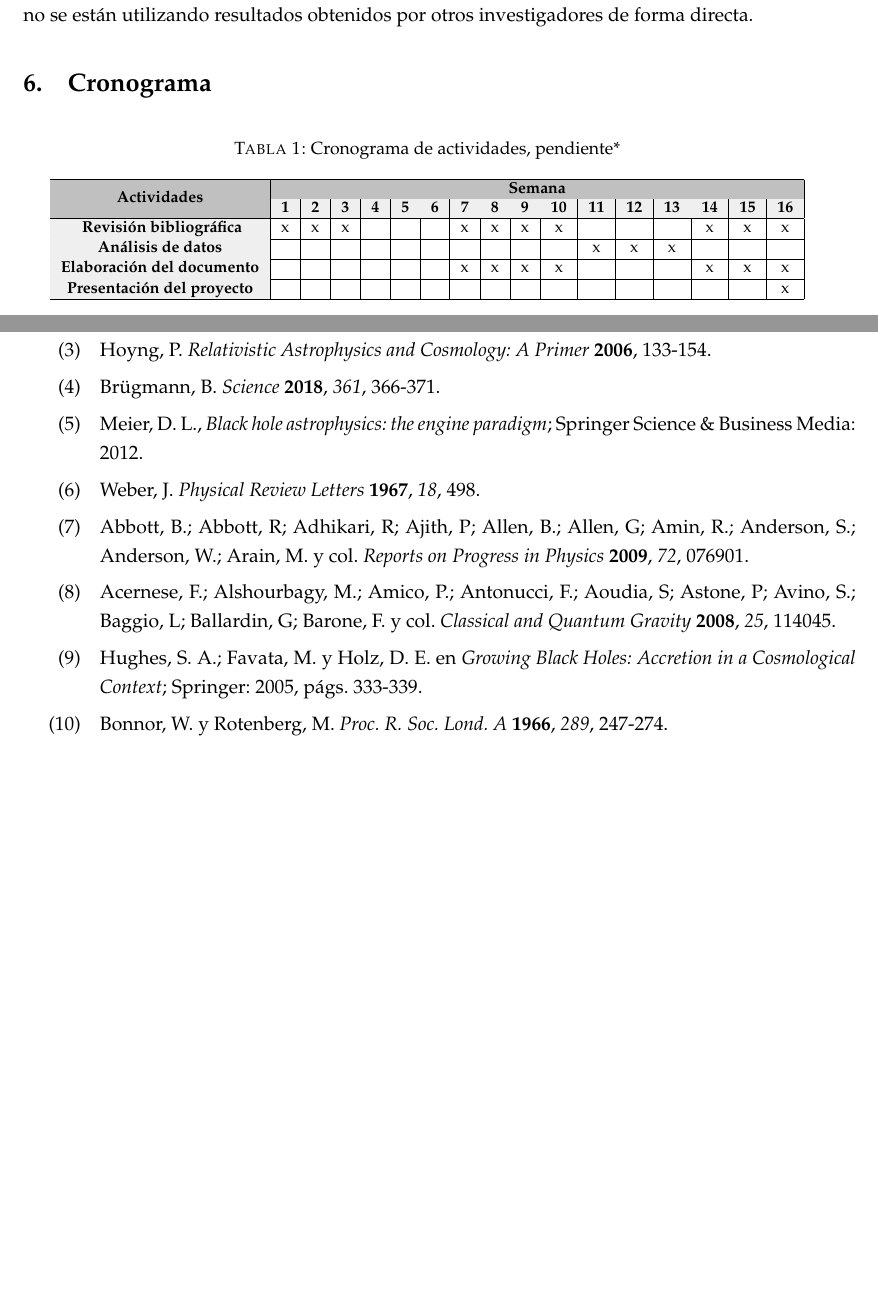
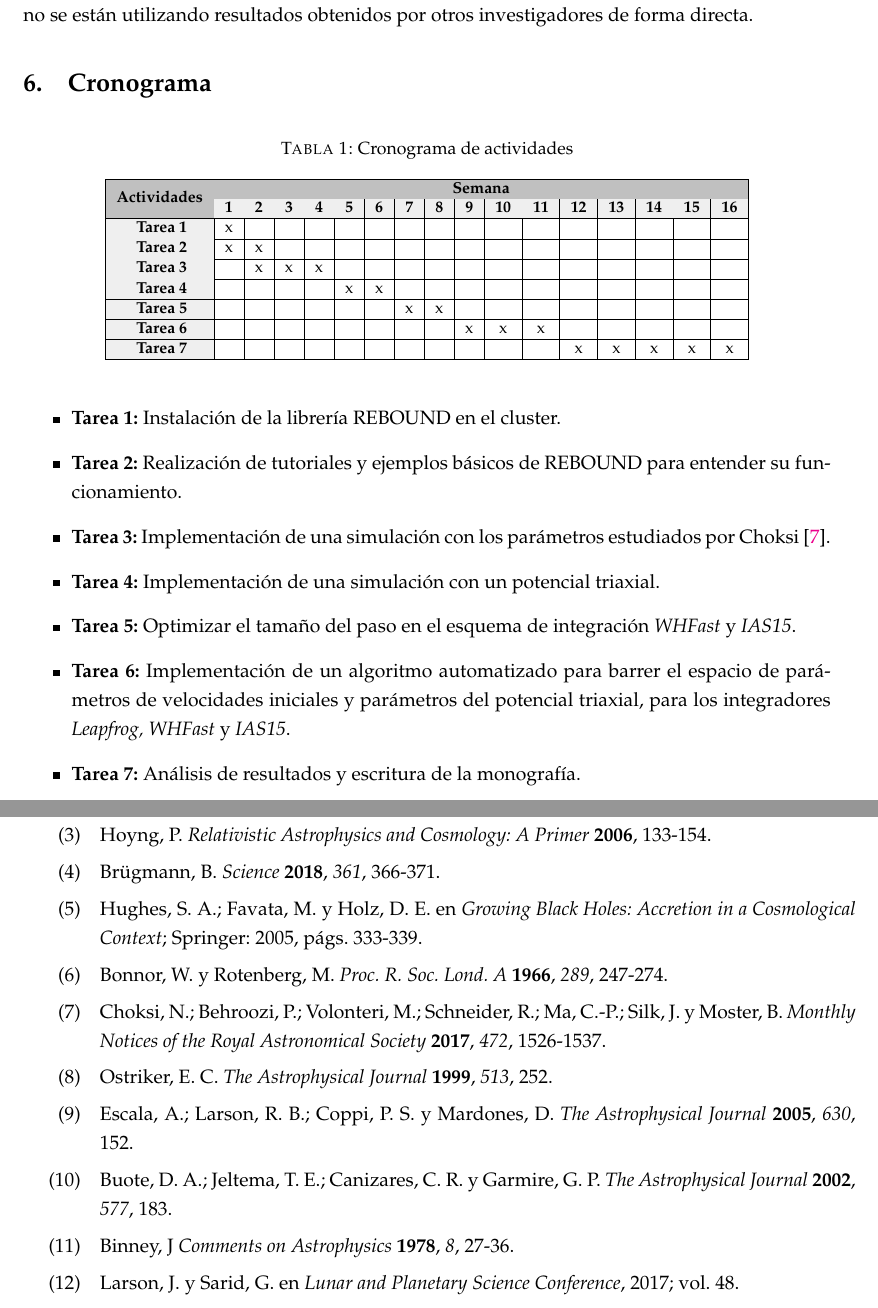
Before and after one commit to jsbarbosa/TesisFisica, a LaTeX thesis (Propuesta/propuesta.tex, which reads Propuesta/Chapters/Intro.tex, Propuesta/bibliography.bib): two parts of pages 6 and 7 of 7, joined at a grey line, cut so that both start at the same text, the shorter picture padded with empty space. The pictures show the PDF file Propuesta/propuesta.pdf that the author committed with the source.

Commit message:
uncorrected version

```diff
--- a/Propuesta/Chapters/Intro.tex
+++ b/Propuesta/Chapters/Intro.tex
@@ -62,7 +60,7 @@
 \section{Cronograma}
 	\begin{table}[h]
 		\centering
-		\caption{Cronograma de actividades, pendiente*}
+		\caption{Cronograma de actividades}
 		\label{tb: cronograma}
 		\footnotesize
 		\begin{tabular}{|c|c|c|c|c|c|c|c|c|c|c|c|c|c|c|c|c|}
@@ -72,14 +70,28 @@
 			\rowcolor[HTML]{EFEFEF}
 			\multirow{-2}{*}{\cellcolor[HTML]{C0C0C0}\textbf{Actividades}} & \textbf{1} & \textbf{2} & \textbf{3} & \textbf{4} & \textbf{5} & \textbf{6} & \textbf{7} & \textbf{8} & \textbf{9} & \textbf{10} & \textbf{11} & \textbf{12} & \textbf{13} & \textbf{14} & \textbf{15} & \textbf{16} \\ \hline
 			\cellcolor[HTML]{EFEFEF}
-			\textbf{Revisión bibliográfica} & x & x & x & & & & x & x & x & x & & & & x & x & x \\ \hline
-%			\cellcolor[HTML]{EFEFEF}\textbf{Revisión de manuales} & x & x & x & x & & & & & & & & & & & & \\ \hline
-%			\cellcolor[HTML]{EFEFEF}\textbf{Ensamble del equipo} & x & x & x & x & & & & & & & & & & & & \\ \hline
-%			\cellcolor[HTML]{EFEFEF}\textbf{Cableado y electrónica} & & & x & x & x & x & & & & & & & & & & \\ \hline
-%			\cellcolor[HTML]{EFEFEF}\textbf{Calibración eléctrica} & & & & & & x & x & x & & & & & & & & \\ \hline
-%			\cellcolor[HTML]{EFEFEF}\textbf{Calibración química} & & & & & & & & & x & x & x & x & & & & \\ \hline
-			\cellcolor[HTML]{EFEFEF}\textbf{Análisis de datos} & & & & & & & & & & & x & x & x & & & \\ \hline
-			\cellcolor[HTML]{EFEFEF}\textbf{Elaboración del documento} & & & & & & & x & x & x & x & & & & x & x & x \\ \hline
-			\cellcolor[HTML]{EFEFEF}\textbf{Presentación del proyecto} & & & & & & & & & & & & & & & & x \\ \hline
+			\textbf{Tarea 1} & x & & & & & & & & & & & & & & & \\ \hline
+			\cellcolor[HTML]{EFEFEF}
+			\textbf{Tarea 2} & x & x & & & & & & & & & & & & & & \\ \hline
+			\cellcolor[HTML]{EFEFEF}
+			\textbf{Tarea 3} & & x & x & x & & & & & & & & & & & & \\ \hline
+			\cellcolor[HTML]{EFEFEF}
+			\textbf{Tarea 4} & & & & & x & x & & & & & & & & & & \\ \hline
+			\cellcolor[HTML]{EFEFEF}
+			\textbf{Tarea 5} & & & & & & & x & x & & & & & & & & \\ \hline
+			\cellcolor[HTML]{EFEFEF}
+			\textbf{Tarea 6} & & & & & & & & & x & x & x & & & & & \\ \hline
+			\cellcolor[HTML]{EFEFEF}
+			\textbf{Tarea 7} & & & & & & & & & & & & x & x & x & x & x \\ \hline
 		\end{tabular}
 	\end{table}
+	\begin{itemize}
+		\item \textbf{Tarea 1:} Instalaci\'on de la librer\'ia REBOUND en el cluster.
+		\item \textbf{Tarea 2:} Realización de tutoriales y ejemplos básicos de REBOUND para entender su funcionamiento.
+		\item \textbf{Tarea 3:} Implementación de una simulación con los par\'ametros estudiados por Choksi \cite{choksi2017recoiling}.
+		\item \textbf{Tarea 4:} Implementaci\'on de una simulaci\'on con un potencial triaxial.
+		\item \textbf{Tarea 5:} Optimizar el tama\~no del paso en el esquema de integraci\'on \textit{WHFast} y \textit{IAS15}.
+		\item \textbf{Tarea 6:} Implementaci\'on de un algoritmo automatizado para barrer el espacio de par\'ametros de velocidades iniciales y par\'ametros del potencial triaxial, para los integradores \textit{Leapfrog, WHFast} y \textit{IAS15}.
+		\item \textbf{Tarea 7:} An\'alisis de resultados y escritura de la monograf\'ia.
+
+	\end{itemize}
--- a/Propuesta/bibliography.bib
+++ b/Propuesta/bibliography.bib
@@ -97,0 +102,5 @@
+  journal={Monthly Notices of the Royal Astronomical Society},
+  volume={472},
+  number={2},
+  pages={1526--1537},
+  year={2017},
@@ -97,0 +114,4 @@
+  volume={577},
+  number={1},
+  pages={183},
+  year={2002},
@@ -97,0 +123,5 @@
+  author={Binney, J},
+  journal={Comments on Astrophysics},
+  volume={8},
+  pages={27--36},
+  year={1978}
@@ -97,0 +133,3 @@
+  booktitle={Lunar and Planetary Science Conference},
+  volume={48},
+  year={2017}
@@ -97,0 +153,4 @@
+  volume={630},
+  number={1},
+  pages={152},
+  year={2005},
@@ -97,0 +164,6 @@
+  volume={513},
+  number={1},
+  pages={252},
+  year={1999},
+  publisher={IOP Publishing}
+}
```
Also changed, not shown: Propuesta/propuesta.tex (+4 -3 lines), Propuesta/propuesta.pdf, Propuesta/Chapters/Intro.tex (50 more changed lines), Propuesta/bibliography.bib (45 more changed lines), 1 other file.
